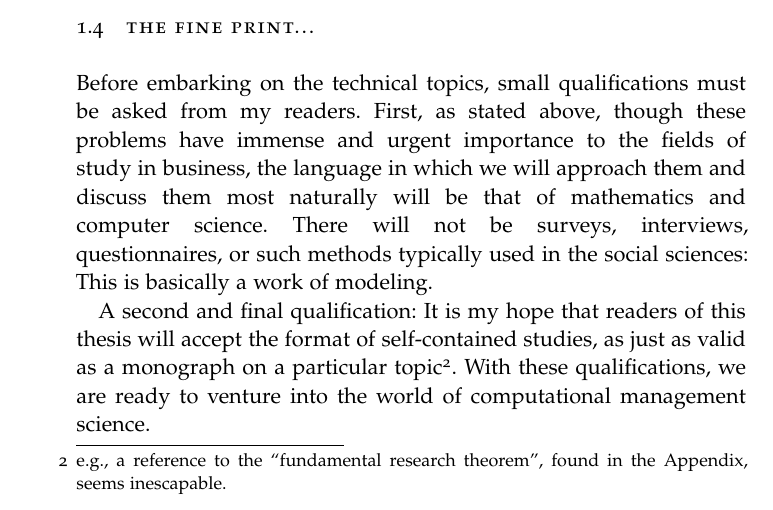
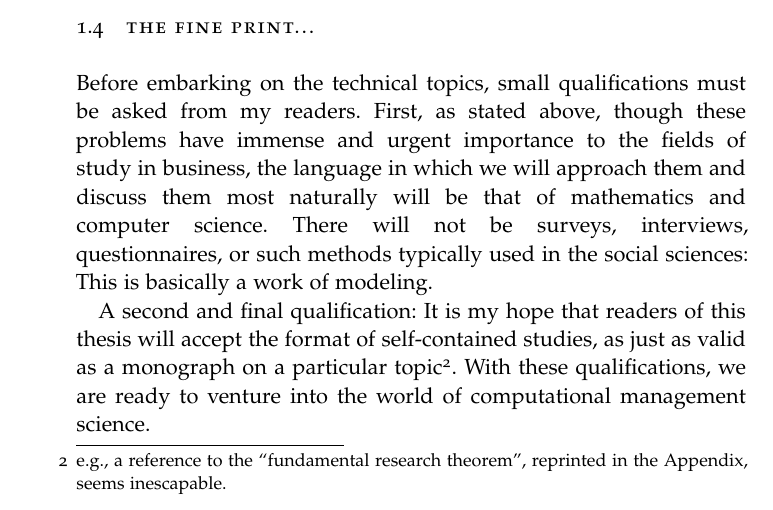
Before and after one commit to Alex-Linhares/msbrogli-phd, a LaTeX thesis (partial-intro.tex, which reads Chapters/Introduction.tex): part of page 14 of 20, cut so that both start at the same text. Compiled offline with pdfLaTeX; a missing font is replaced by an installed copy or a similar font; an older LaTeX class or package is replaced by its successor.

Commit message:
reprinted

```diff
--- a/Chapters/Introduction.tex
+++ b/Chapters/Introduction.tex
@@ -89,4 +89,4 @@ Whilst this brouhaha reminds one of the dangers of extrapolation, our third pape
 
 Before embarking on the technical topics, small qualifications must be asked from my readers. First, as stated above, though these problems have immense and urgent importance to the fields of study in business, the language in which we will approach them and discuss them most naturally will be that of mathematics and computer science.  There will not be surveys, interviews, questionnaires, or such methods typically used in the social sciences: This is basically a work of modeling.
 
-A second and final qualification: It is my hope that readers of this thesis will accept the format of self-contained studies, as just as valid as a monograph on a particular topic\footnote{e.g., a reference to the ``fundamental research theorem'', found in the Appendix, seems inescapable.}.  With these qualifications, we are ready to venture into the world of computational management science.
+A second and final qualification: It is my hope that readers of this thesis will accept the format of self-contained studies, as just as valid as a monograph on a particular topic\footnote{e.g., a reference to the ``fundamental research theorem'', reprinted in the Appendix, seems inescapable.}.  With these qualifications, we are ready to venture into the world of computational management science.
```
